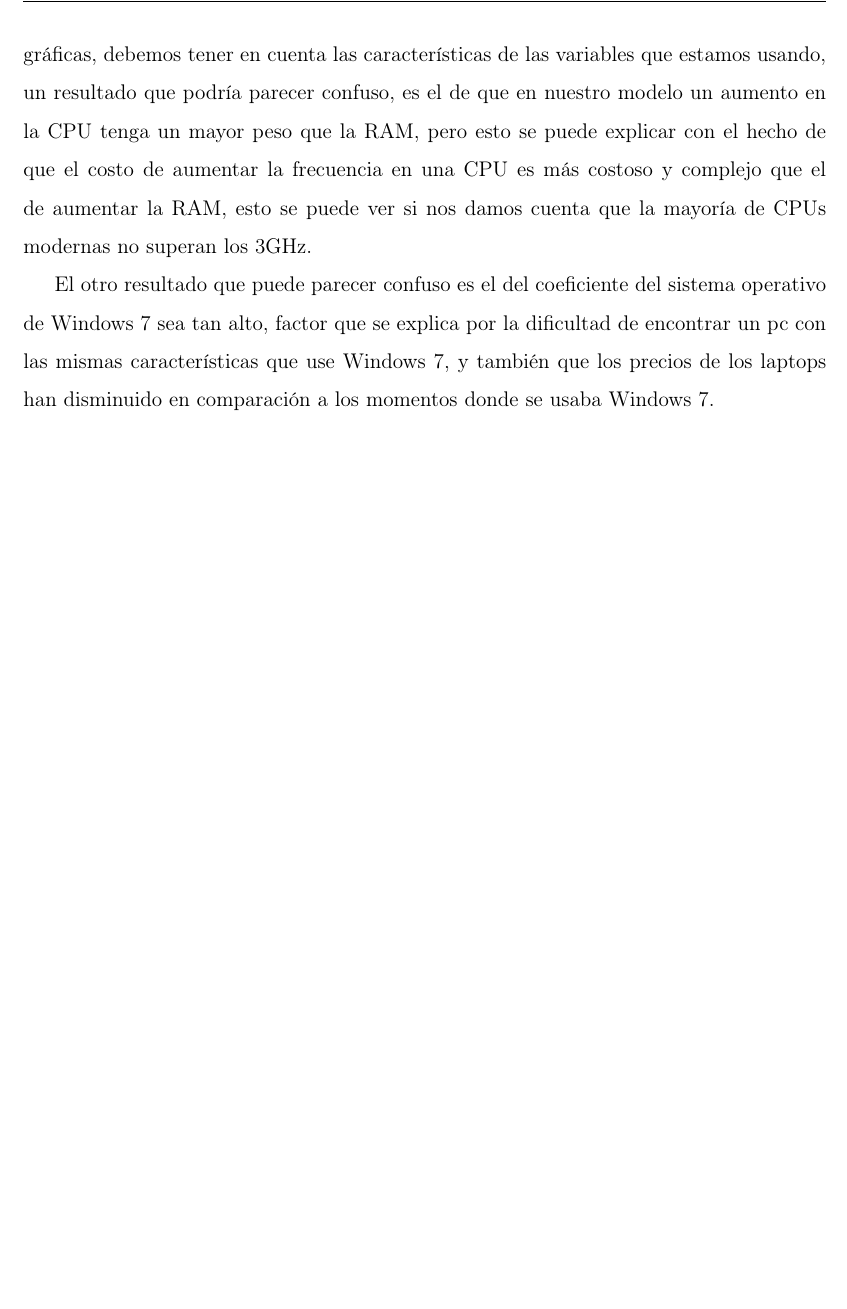
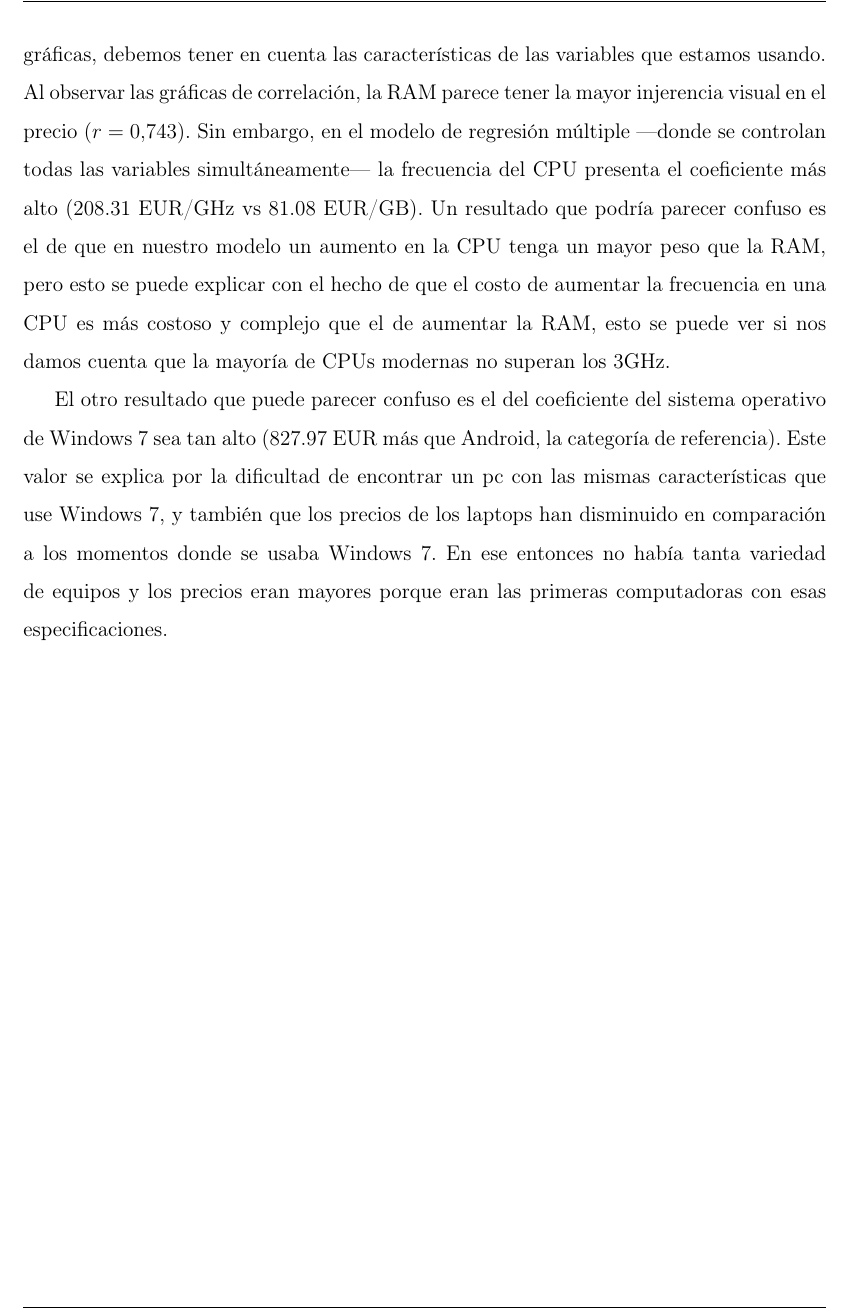
Before and after one commit to ErrorDubal23/proyecto-rlm-laptops-gaming, a LaTeX document (main.tex): part of page 14 of 24 before the commit and part of page 14 of 25 after it, cut so that both start at the same text, the shorter picture padded with empty space. Compiled offline with pdfLaTeX.

Commit message:
fix: matiza interpretacion CPU vs RAM y Windows 7 segun justificacion del equipo

```diff
--- a/main.tex
+++ b/main.tex
@@ -415,9 +415,9 @@ El modelo planteado quedaría de la siguiente manera:
 \end{itemize}
 
 
-    A pesar de que algunos resultados puedan parecer contraintuitivos comparando con las gráficas, debemos tener en cuenta las características de las variables que estamos usando, un resultado que podría parecer confuso, es el de que en nuestro modelo un aumento en la CPU tenga un mayor peso que la RAM, pero esto se puede explicar con el hecho de que el costo de aumentar la frecuencia en una CPU es más costoso y complejo que el de aumentar la RAM, esto se puede ver si nos damos cuenta que la mayoría de CPUs modernas no superan los 3GHz.
+    A pesar de que algunos resultados puedan parecer contraintuitivos comparando con las gráficas, debemos tener en cuenta las características de las variables que estamos usando. Al observar las gráficas de correlación, la RAM parece tener la mayor injerencia visual en el precio ($r = 0.743$). Sin embargo, en el modelo de regresión múltiple ---donde se controlan todas las variables simultáneamente--- la frecuencia del CPU presenta el coeficiente más alto (208.31 EUR/GHz vs 81.08 EUR/GB). Un resultado que podría parecer confuso es el de que en nuestro modelo un aumento en la CPU tenga un mayor peso que la RAM, pero esto se puede explicar con el hecho de que el costo de aumentar la frecuencia en una CPU es más costoso y complejo que el de aumentar la RAM, esto se puede ver si nos damos cuenta que la mayoría de CPUs modernas no superan los 3GHz.
 
-    El otro resultado que puede parecer confuso es el del coeficiente del sistema operativo de Windows 7 sea tan alto, factor que se explica por la dificultad de encontrar un pc con las mismas características que use Windows 7, y también que los precios de los laptops han disminuido en comparación a los momentos donde se usaba Windows 7.
+    El otro resultado que puede parecer confuso es el del coeficiente del sistema operativo de Windows 7 sea tan alto (827.97 EUR más que Android, la categoría de referencia). Este valor se explica por la dificultad de encontrar un pc con las mismas características que use Windows 7, y también que los precios de los laptops han disminuido en comparación a los momentos donde se usaba Windows 7. En ese entonces no había tanta variedad de equipos y los precios eran mayores porque eran las primeras computadoras con esas especificaciones.
 
     \subsection{Intervalos de confianza}
 
```
